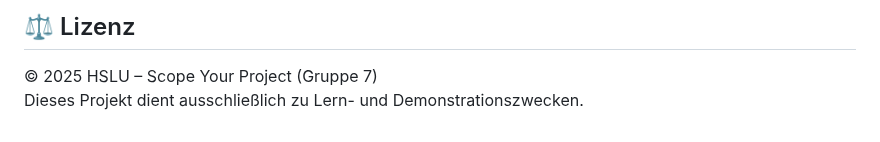
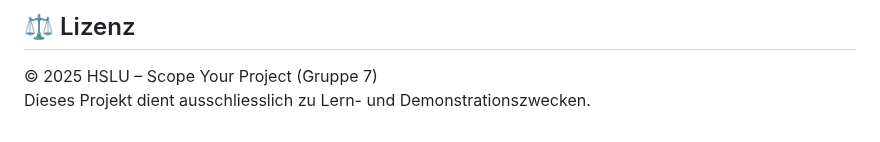
Before and after one commit to HSLU-Exercise/scope-your-project-gruppe_7, a Markdown page: README.md, the part around the change. Drawn GitHub-style.

Commit message:
Fix spelling of 'ausschließlich' in README

```diff
--- a/README.md
+++ b/README.md
@@ -149,4 +149,4 @@ Siehe [CHANGELOG.md](./CHANGELOG.md)
 ## ⚖️ Lizenz
 
 © 2025 HSLU – Scope Your Project (Gruppe 7)
-Dieses Projekt dient ausschließlich zu Lern- und Demonstrationszwecken.
+Dieses Projekt dient ausschliesslich zu Lern- und Demonstrationszwecken.
```
